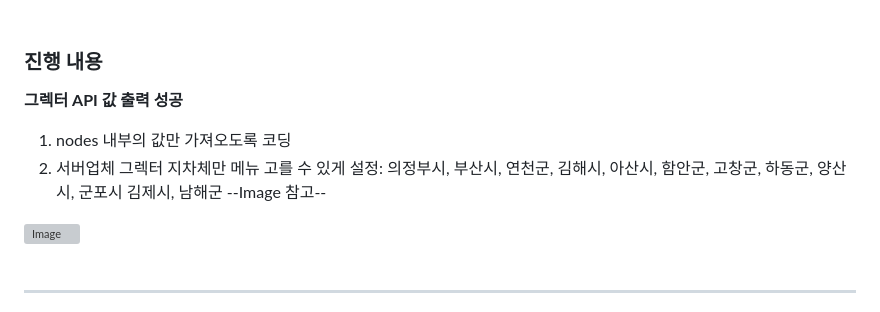
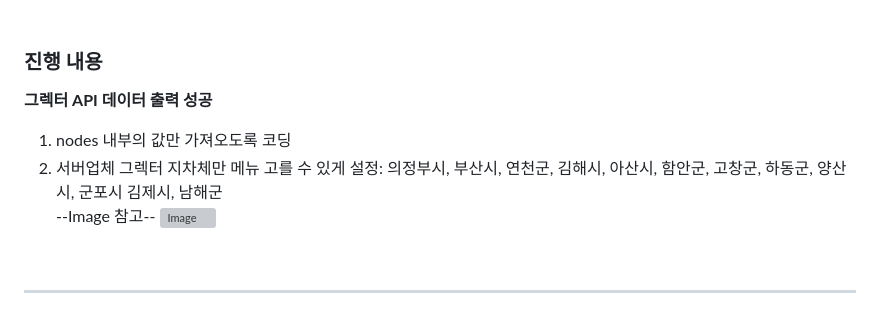
Before and after one commit to rkdgml0076/protocol, a Markdown page: README.md, the part around the change. Rendered like a GitHub page; grey boxes are pictures that could not be loaded.

Commit message:
2025-07-18_GractorAPI_mdFix

```diff
--- a/README.md
+++ b/README.md
@@ -73,11 +73,10 @@ document.getElementById('fetchBtn').addEventListener('click', async () => {
 <br>
 
 ### 진행 내용
-**그렉터 API 값 출력 성공**
+**그렉터 API 데이터 출력 성공**
 1. nodes 내부의 값만 가져오도록 코딩
-2. 서버업체 그렉터 지차체만 메뉴 고를 수 있게 설정: 의정부시, 부산시, 연천군, 김해시, 아산시, 함안군, 고창군, 하동군, 양산시, 군포시 김제시, 남해군
---Image 참고-- <br>
-
+2. 서버업체 그렉터 지차체만 메뉴 고를 수 있게 설정: 의정부시, 부산시, 연천군, 김해시, 아산시, 함안군, 고창군, 하동군, 양산시, 군포시 김제시, 남해군<br>
+--Image 참고--
 ![Image](https://github.com/user-attachments/assets/2d0e4cbe-99c7-4690-b8a8-223b9d161a6d)<br>
 <br>
 
```
